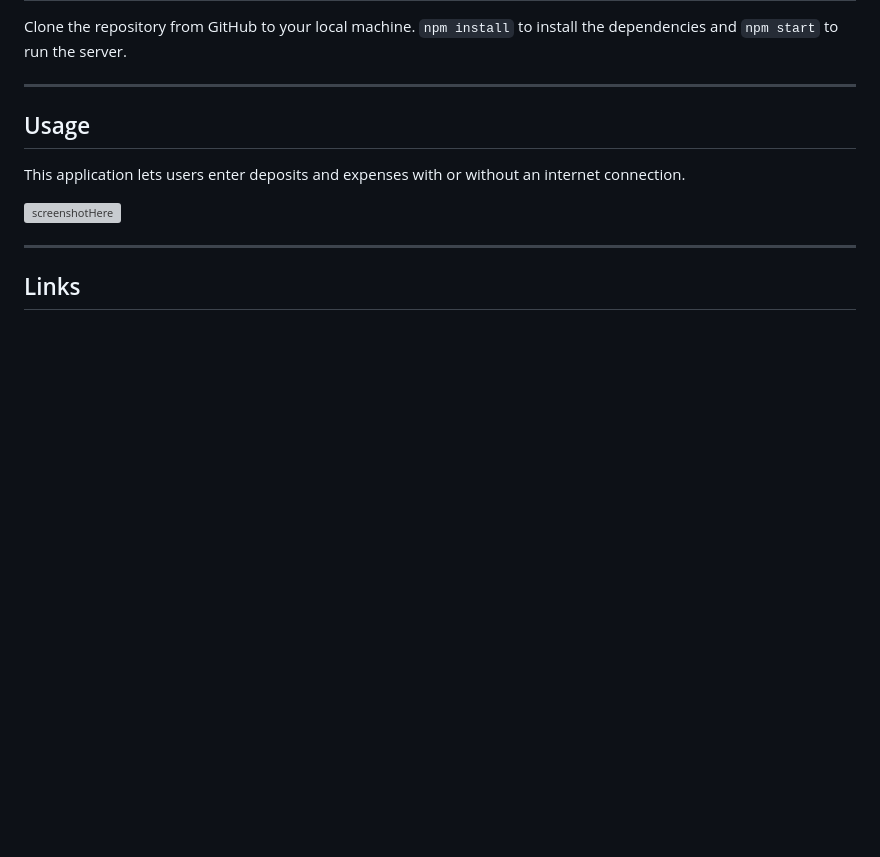
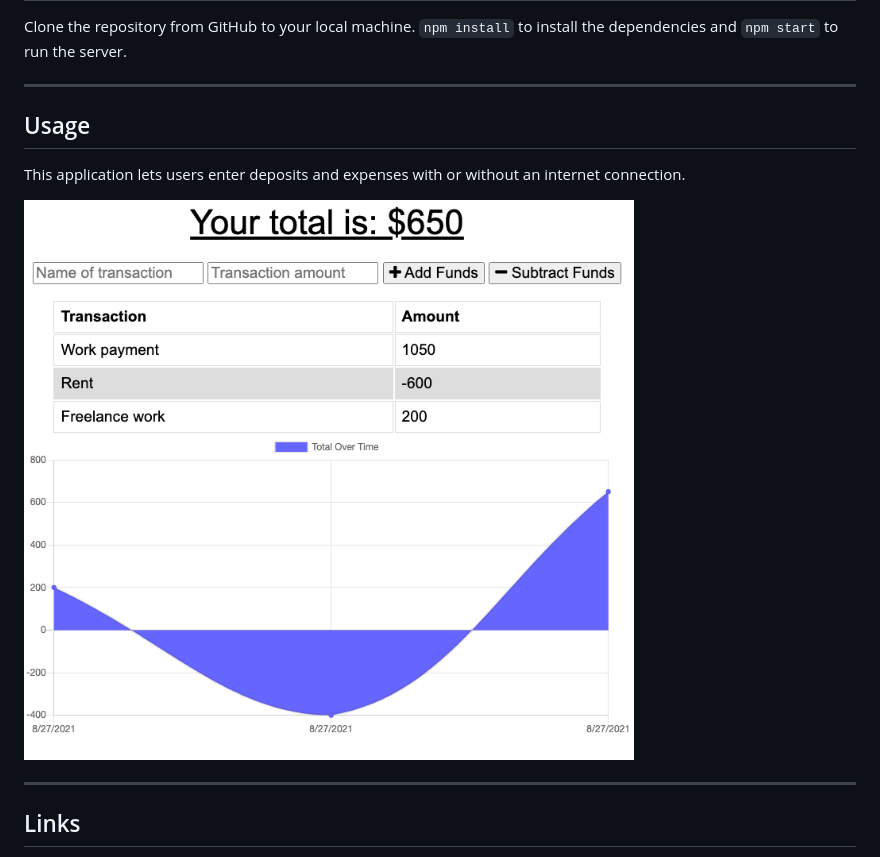
Before and after one commit to ShannonNell/budget-tracker-challenge19, a Markdown page: README.md, the part around the change printed below. Drawn GitHub-style; pictures changed too: ch19_screenshot.png (added); blank space fills up the shorter version; grey boxes are pictures that could not be loaded.

Commit message:
Readme updated with links and screenshot

```diff
--- a/README.md
+++ b/README.md
@@ -23,7 +23,7 @@ ___
 ## Usage
 This application lets users enter deposits and expenses with or without an internet connection.
 
-![screenshotHere](/assets/images/ch19_screenshot.png)
+![screenshotHere](ch19_screenshot.png)
 ___
 
 ## Links
```
Also changed, not shown: other parts of README.md (+1 -2 lines).
